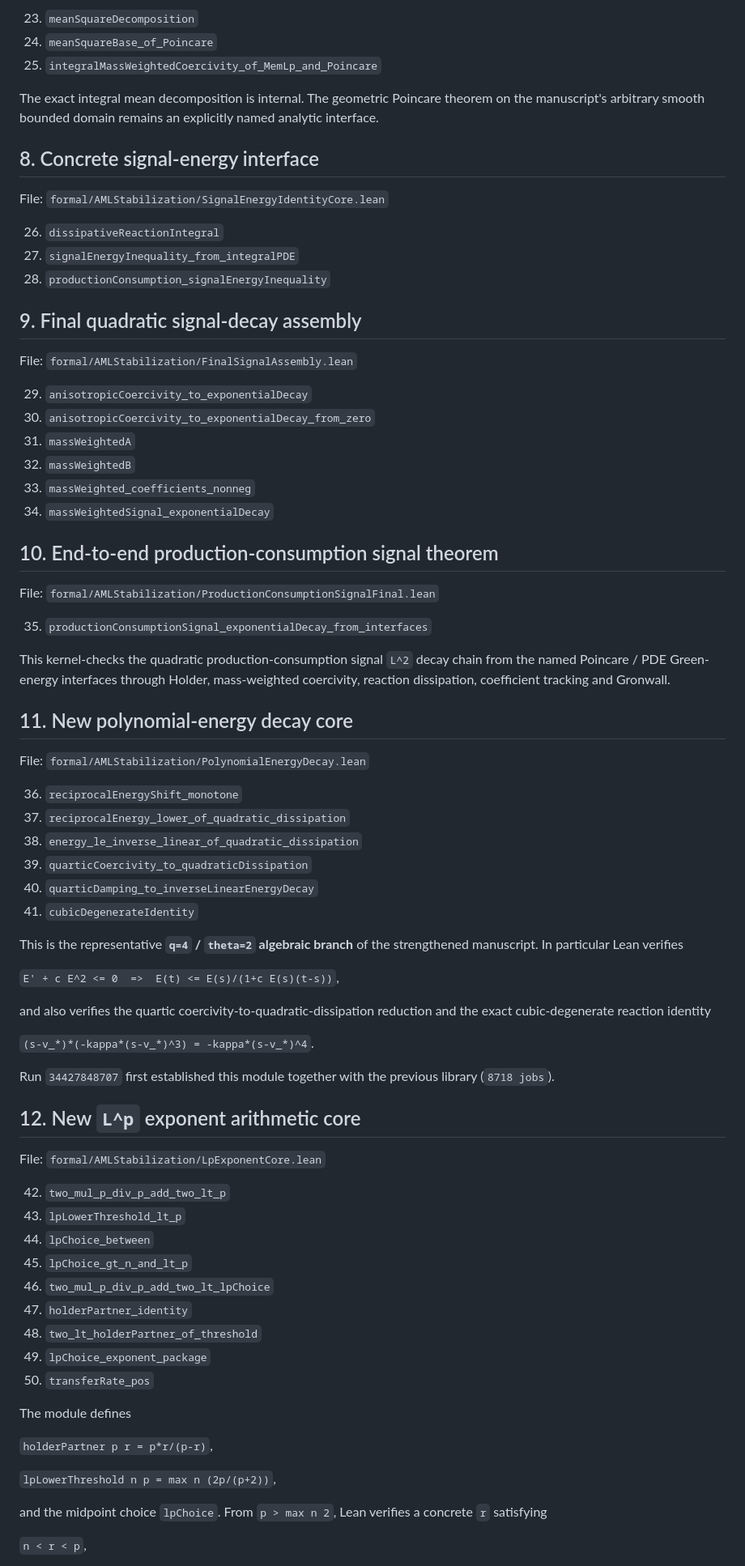
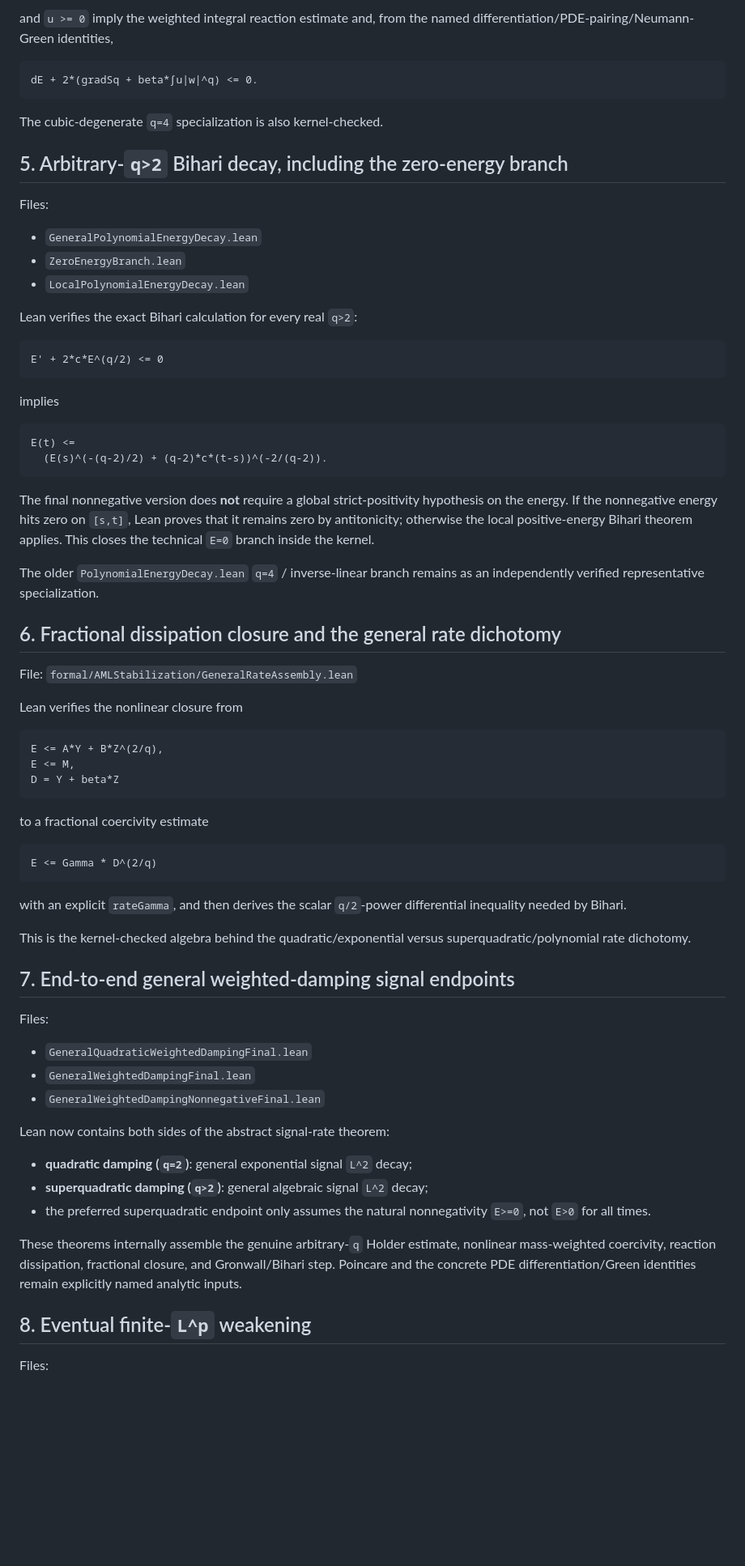
Before and after one commit to whzy3185/math, a Markdown page: research/aml_prodcons_stabilization/LEAN_VERIFICATION_STATUS.md, the part around one of its changes. Shown at 81% size. Rendered like a GitHub page; blank space fills up the shorter version.

Commit message:
docs: record full strengthened Lean verification boundary

````diff
--- a/research/aml_prodcons_stabilization/LEAN_VERIFICATION_STATUS.md
+++ b/research/aml_prodcons_stabilization/LEAN_VERIFICATION_STATUS.md
@@ -73,79 +73,76 @@ File: `formal/AMLStabilization/PoincareMeanCore.lean`
 
-23. `meanSquareDecomposition`
-24. `meanSquareBase_of_Poincare`
-25. `integralMassWeightedCoercivity_of_MemLp_and_Poincare`
+and `u >= 0` imply the weighted integral reaction estimate and, from the named differentiation/PDE-pairing/Neumann-Green identities,
 
-The exact integral mean decomposition is internal.  The geometric Poincare theorem on the manuscript's arbitrary smooth bounded domain remains an explicitly named analytic interface.
+```text
+dE + 2*(gradSq + beta*∫u|w|^q) <= 0.
+```
 
-## 8. Concrete signal-energy interface
+The cubic-degenerate `q=4` specialization is also kernel-checked.
 
-File: `formal/AMLStabilization/SignalEnergyIdentityCore.lean`
+## 5. Arbitrary-`q>2` Bihari decay, including the zero-energy branch
 
-26. `dissipativeReactionIntegral`
-27. `signalEnergyInequality_from_integralPDE`
-28. `productionConsumption_signalEnergyInequality`
+Files:
 
-## 9. Final quadratic signal-decay assembly
+- `GeneralPolynomialEnergyDecay.lean`
+- `ZeroEnergyBranch.lean`
+- `LocalPolynomialEnergyDecay.lean`
 
-File: `formal/AMLStabilization/FinalSignalAssembly.lean`
+Lean verifies the exact Bihari calculation for every real `q>2`:
 
-29. `anisotropicCoercivity_to_exponentialDecay`
-30. `anisotropicCoercivity_to_exponentialDecay_from_zero`
-31. `massWeightedA`
-32. `massWeightedB`
-33. `massWeighted_coefficients_nonneg`
-34. `massWeightedSignal_exponentialDecay`
+```text
+E' + 2*c*E^(q/2) <= 0
+```
 
-## 10. End-to-end production-consumption signal theorem
+implies
 
-File: `formal/AMLStabilization/ProductionConsumptionSignalFinal.lean`
+```text
+E(t) <=
+  (E(s)^(-(q-2)/2) + (q-2)*c*(t-s))^(-2/(q-2)).
+```
 
-35. `productionConsumptionSignal_exponentialDecay_from_interfaces`
+The final nonnegative version does **not** require a global strict-positivity hypothesis on the energy.  If the nonnegative energy hits zero on `[s,t]`, Lean proves that it remains zero by antitonicity; otherwise the local positive-energy Bihari theorem applies.  This closes the technical `E=0` branch inside the kernel.
 
-This kernel-checks the quadratic production-consumption signal `L^2` decay chain from the named Poincare / PDE Green-energy interfaces through Holder, mass-weighted coercivity, reaction dissipation, coefficient tracking and Gronwall.
+The older `PolynomialEnergyDecay.lean` `q=4` / inverse-linear branch remains as an independently verified representative specialization.
 
-## 11. New polynomial-energy decay core
+## 6. Fractional dissipation closure and the general rate dichotomy
 
-File: `formal/AMLStabilization/PolynomialEnergyDecay.lean`
+File: `formal/AMLStabilization/GeneralRateAssembly.lean`
 
-36. `reciprocalEnergyShift_monotone`
-37. `reciprocalEnergy_lower_of_quadratic_dissipation`
-38. `energy_le_inverse_linear_of_quadratic_dissipation`
-39. `quarticCoercivity_to_quadraticDissipation`
-40. `quarticDamping_to_inverseLinearEnergyDecay`
-41. `cubicDegenerateIdentity`
+Lean verifies the nonlinear closure from
 
-This is the representative **`q=4` / `theta=2` algebraic branch** of the strengthened manuscript.  In particular Lean verifies
+```text
+E <= A*Y + B*Z^(2/q),
+E <= M,
+D = Y + beta*Z
+```
 
-`E' + c E^2 <= 0  =>  E(t) <= E(s)/(1+c E(s)(t-s))`,
+to a fractional coercivity estimate
 
-and also verifies the quartic coercivity-to-quadratic-dissipation reduction and the exact cubic-degenerate reaction identity
+```text
+E <= Gamma * D^(2/q)
+```
 
-`(s-v_*)*(-kappa*(s-v_*)^3) = -kappa*(s-v_*)^4`.
+with an explicit `rateGamma`, and then derives the scalar `q/2`-power differential inequality needed by Bihari.
 
-Run `34427848707` first established this module together with the previous library (`8718 jobs`).
+This is the kernel-checked algebra behind the quadratic/exponential versus superquadratic/polynomial rate dichotomy.
 
-## 12. New `L^p` exponent arithmetic core
+## 7. End-to-end general weighted-damping signal endpoints
 
-File: `formal/AMLStabilization/LpExponentCore.lean`
+Files:
 
-42. `two_mul_p_div_p_add_two_lt_p`
-43. `lpLowerThreshold_lt_p`
-44. `lpChoice_between`
-45. `lpChoice_gt_n_and_lt_p`
-46. `two_mul_p_div_p_add_two_lt_lpChoice`
-47. `holderPartner_identity`
-48. `two_lt_holderPartner_of_threshold`
-49. `lpChoice_exponent_package`
-50. `transferRate_pos`
+- `GeneralQuadraticWeightedDampingFinal.lean`
+- `GeneralWeightedDampingFinal.lean`
+- `GeneralWeightedDampingNonnegativeFinal.lean`
 
-The module defines
+Lean now contains both sides of the abstract signal-rate theorem:
 
-`holderPartner p r = p*r/(p-r)`,
+- **quadratic damping (`q=2`)**: general exponential signal `L^2` decay;
+- **superquadratic damping (`q>2`)**: general algebraic signal `L^2` decay;
+- the preferred superquadratic endpoint only assumes the natural nonnegativity `E>=0`, not `E>0` for all times.
 
-`lpLowerThreshold n p = max n (2p/(p+2))`,
+These theorems internally assemble the genuine arbitrary-`q` Holder estimate, nonlinear mass-weighted coercivity, reaction dissipation, fractional closure, and Gronwall/Bihari step.  Poincare and the concrete PDE differentiation/Green identities remain explicitly named analytic inputs.
 
-and the midpoint choice `lpChoice`.  From `p > max n 2`, Lean verifies a concrete `r` satisfying
+## 8. Eventual finite-`L^p` weakening
 
-`n < r < p`,
+Files:
 
````
Also changed, not shown: other parts of research/aml_prodcons_stabilization/LEAN_VERIFICATION_STATUS.md (+173 -89 lines).
